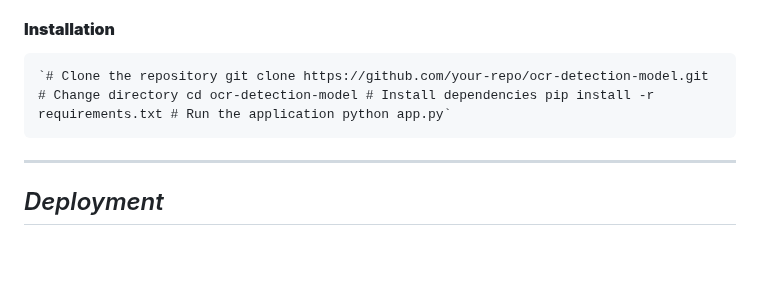
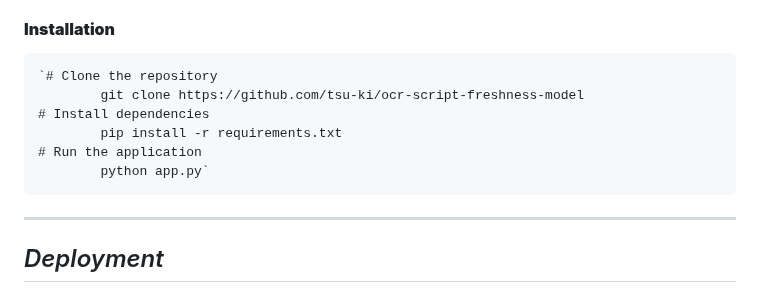
Before and after one commit to tsu-ki/ocr-script-freshness-model, a Markdown page: README.md, the part around the change. Rendered like a GitHub page; blank space fills up the shorter version.

````diff
--- a/README.md
+++ b/README.md
@@ -65,7 +65,12 @@ A sophisticated multi-model detection system designed to extract detailed inform
 #### **Installation**
 
 ```
-`# Clone the repository git clone https://github.com/your-repo/ocr-detection-model.git # Change directory cd ocr-detection-model # Install dependencies pip install -r requirements.txt # Run the application python app.py`
+`# Clone the repository
+        git clone https://github.com/tsu-ki/ocr-script-freshness-model
+# Install dependencies
+        pip install -r requirements.txt
+# Run the application
+        python app.py`
 ```
 ---
 ## _Deployment_
````
